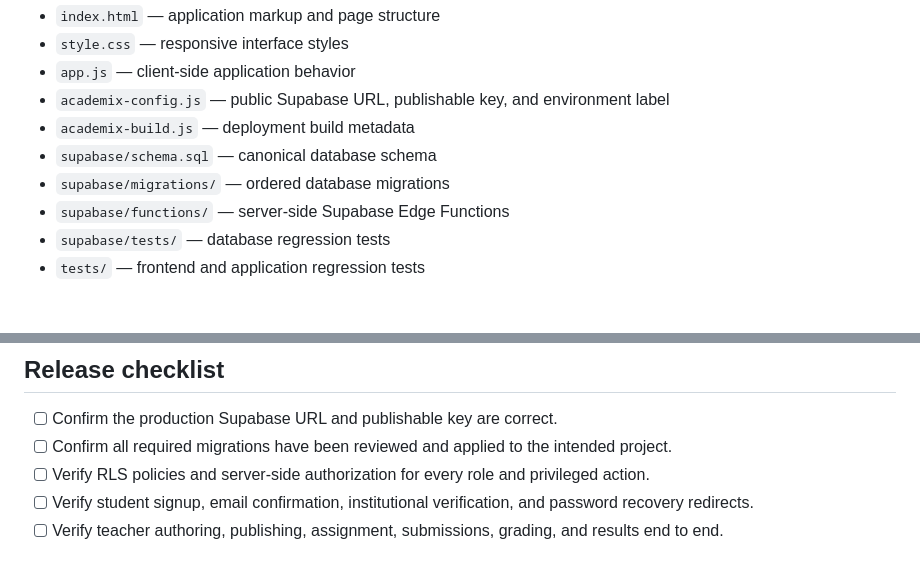
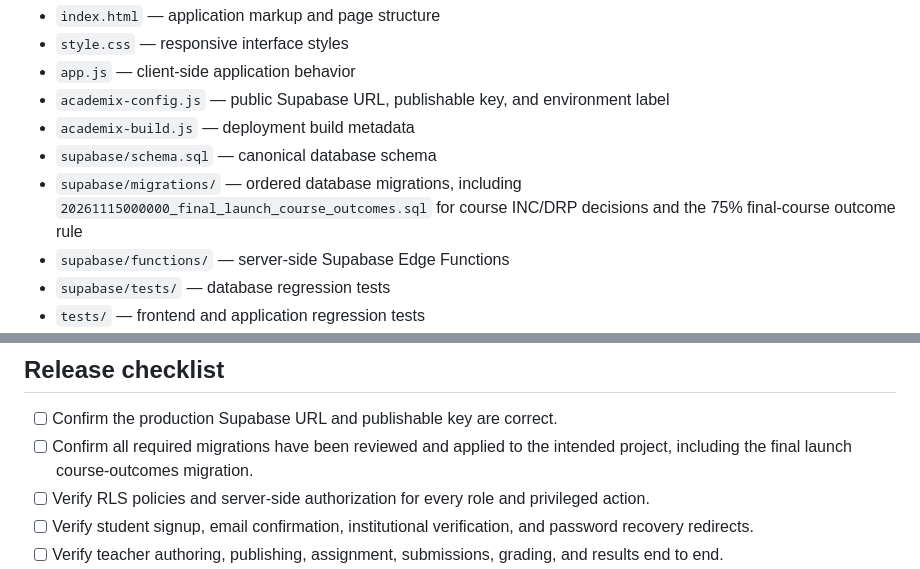
Before and after one commit to kichiyz/buoc-academix, a Markdown page: README.md, 2 parts joined by grey strips. Rendered like a GitHub page; blank space fills up the shorter version.

Commit message:
Document final launch course outcome migration

```diff
--- a/README.md
+++ b/README.md
@@ -14,7 +14,7 @@ GitHub Pages serves the frontend from the repository root:
 - `academix-config.js` — public Supabase URL, publishable key, and environment label
 - `academix-build.js` — deployment build metadata
 - `supabase/schema.sql` — canonical database schema
-- `supabase/migrations/` — ordered database migrations
+- `supabase/migrations/` — ordered database migrations, including `20261115000000_final_launch_course_outcomes.sql` for course INC/DRP decisions and the 75% final-course outcome rule
 - `supabase/functions/` — server-side Supabase Edge Functions
 - `supabase/tests/` — database regression tests
 - `tests/` — frontend and application regression tests
@@ -57,7 +57,7 @@ The Pages workflow deploys the root frontend. Review the workflow run after merg
 ## Release checklist
 
 - [ ] Confirm the production Supabase URL and publishable key are correct.
-- [ ] Confirm all required migrations have been reviewed and applied to the intended project.
+- [ ] Confirm all required migrations have been reviewed and applied to the intended project, including the final launch course-outcomes migration.
 - [ ] Verify RLS policies and server-side authorization for every role and privileged action.
 - [ ] Verify student signup, email confirmation, institutional verification, and password recovery redirects.
 - [ ] Verify teacher authoring, publishing, assignment, submissions, grading, and results end to end.
```
